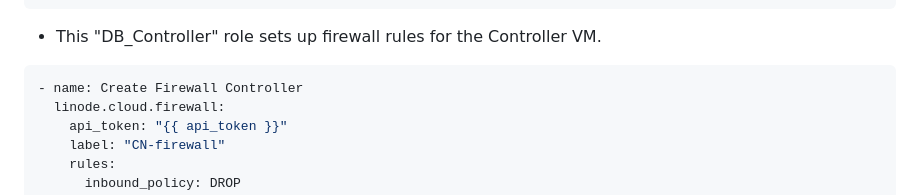
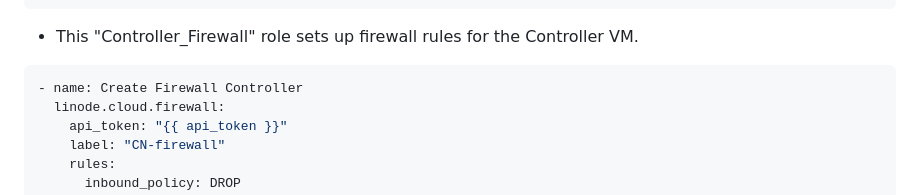
Before and after one commit to TyroneFromBelgium/serverok, a Markdown page: testen.md, the part around the change. GitHub-like rendering.

````diff
--- a/testen.md
+++ b/testen.md
@@ -149,7 +149,7 @@ roles:
     state: present
 register: firewall_db
 ```
-- This "DB_Controller" role sets up firewall rules for the Controller VM.
+- This "Controller_Firewall" role sets up firewall rules for the Controller VM.
 ```yaml
 - name: Create Firewall Controller
   linode.cloud.firewall:
````
